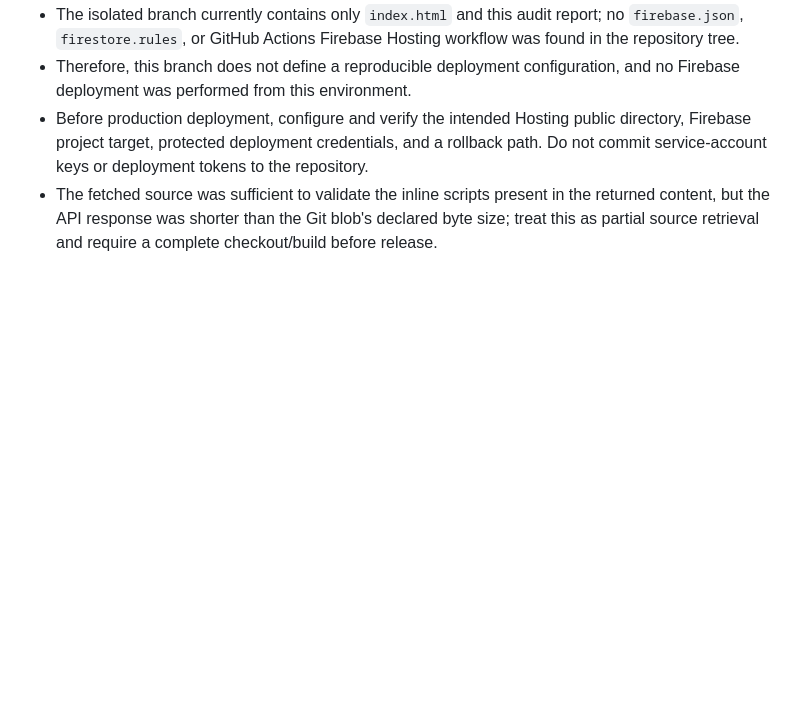
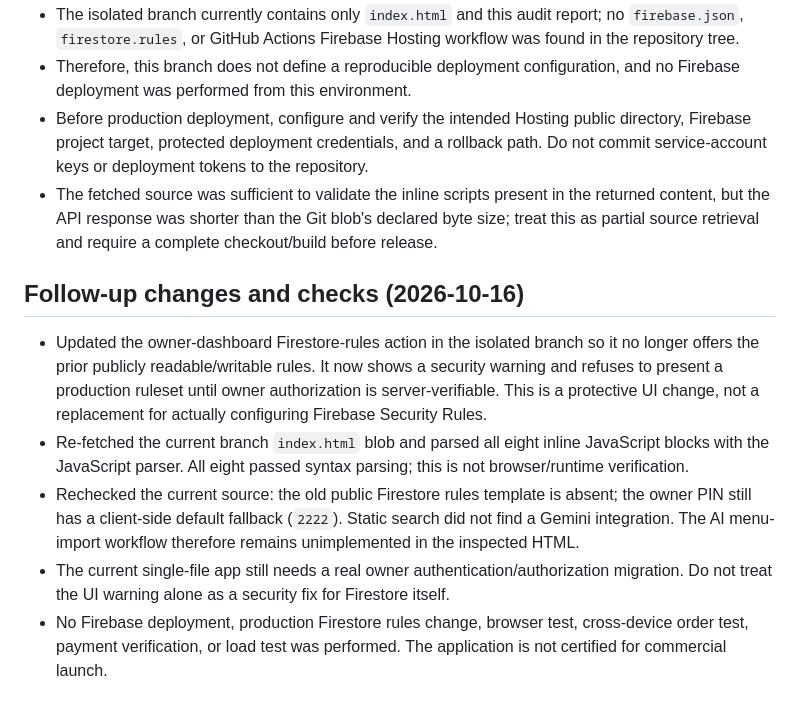
Before and after one commit to almohandis-systems/luster-store, a Markdown page: AUDIT_LUSTER_2026-10-16.md, the part around the change. Rendered like a GitHub page; blank space fills up the shorter version.

Commit message:
docs: record security guard and static validation follow-up

```diff
--- a/AUDIT_LUSTER_2026-10-16.md
+++ b/AUDIT_LUSTER_2026-10-16.md
@@ -71,3 +71,11 @@ These mitigations do **not** make the owner PIN secure against browser inspectio
 - Therefore, this branch does not define a reproducible deployment configuration, and no Firebase deployment was performed from this environment.
 - Before production deployment, configure and verify the intended Hosting public directory, Firebase project target, protected deployment credentials, and a rollback path. Do not commit service-account keys or deployment tokens to the repository.
 - The fetched source was sufficient to validate the inline scripts present in the returned content, but the API response was shorter than the Git blob's declared byte size; treat this as partial source retrieval and require a complete checkout/build before release.
+
+## Follow-up changes and checks (2026-10-16)
+
+- Updated the owner-dashboard Firestore-rules action in the isolated branch so it no longer offers the prior publicly readable/writable rules. It now shows a security warning and refuses to present a production ruleset until owner authorization is server-verifiable. This is a protective UI change, not a replacement for actually configuring Firebase Security Rules.
+- Re-fetched the current branch `index.html` blob and parsed all eight inline JavaScript blocks with the JavaScript parser. All eight passed syntax parsing; this is not browser/runtime verification.
+- Rechecked the current source: the old public Firestore rules template is absent; the owner PIN still has a client-side default fallback (`2222`). Static search did not find a Gemini integration. The AI menu-import workflow therefore remains unimplemented in the inspected HTML.
+- The current single-file app still needs a real owner authentication/authorization migration. Do not treat the UI warning alone as a security fix for Firestore itself.
+- No Firebase deployment, production Firestore rules change, browser test, cross-device order test, payment verification, or load test was performed. The application is not certified for commercial launch.
```
